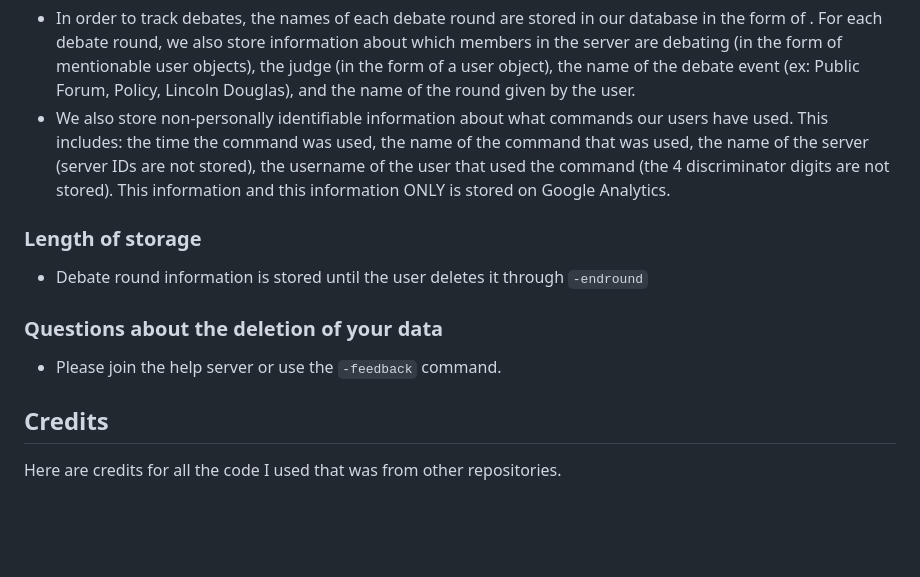
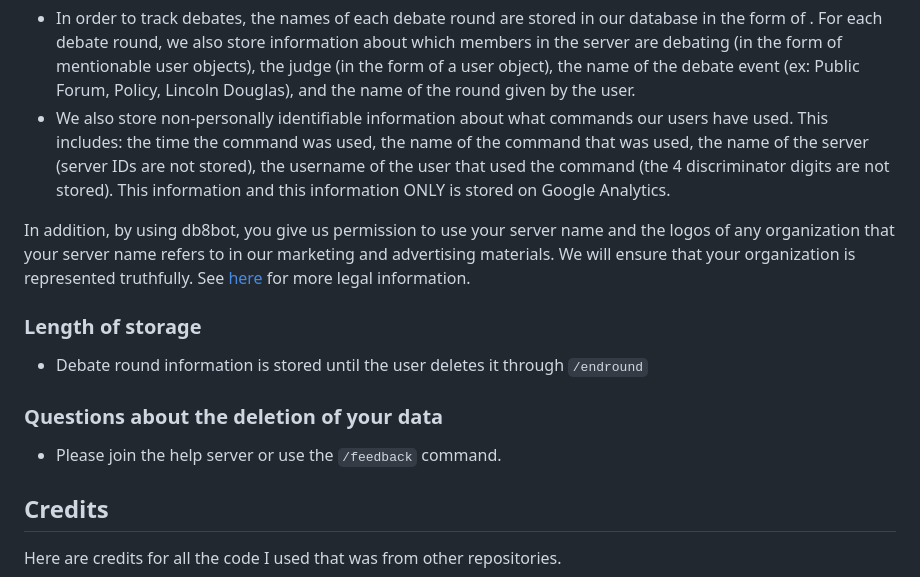
Before and after one commit to db8bot/db8bot, a Markdown page: README.md, the part around one of its changes. GitHub-like rendering; blank space fills up the shorter version.

Commit message:
add logo clause

```diff
--- a/README.md
+++ b/README.md
@@ -92,11 +92,13 @@ This Project is licensed under MIT License - see the LICENSE.md file for more de
   * In order to track debates, the names of each debate round are stored in our database in the form of <server id><name of the round given by the user>. For each debate round, we also store information about which members in the server are debating (in the form of mentionable user objects), the judge (in the form of a user object), the name of the debate event (ex: Public Forum, Policy, Lincoln Douglas), and the name of the round given by the user.
   * We also store non-personally identifiable information about what commands our users have used. This includes: the time the command was used, the name of the command that was used, the name of the server (server IDs are not stored), the username of the user that used the command (the 4 discriminator digits are not stored). This information and this information ONLY is stored on Google Analytics.
 
+  In addition, by using db8bot, you give us permission to use your server name and the logos of any organization that your server name refers to in our marketing and advertising materials. We will ensure that your organization is represented truthfully. See [here](https://www.gfrlaw.com/what-we-do/insights/beyond-brand-x-using-another%E2%80%99s-trademark-your-own-advertising) for more legal information.
+
   ### Length of storage
-  * Debate round information is stored until the user deletes it through `-endround`
+  * Debate round information is stored until the user deletes it through `/endround`
 
   ### Questions about the deletion of your data
-  * Please join the help server or use the `-feedback` command.
+  * Please join the help server or use the `/feedback` command.
 
 ## Credits
 Here are credits for all the code I used that was from other repositories.
```
Also changed, not shown: other parts of README.md (+1 -1 lines).
